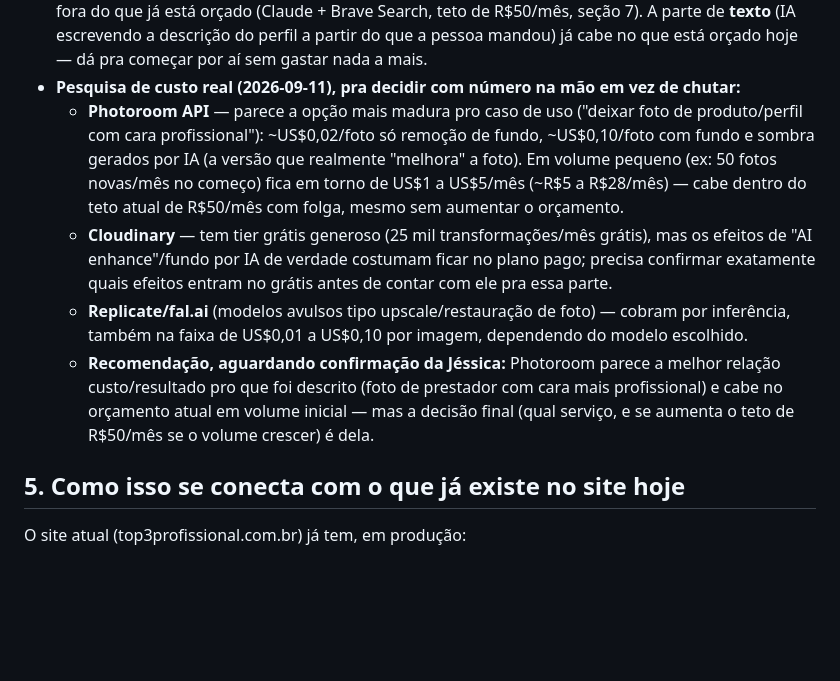
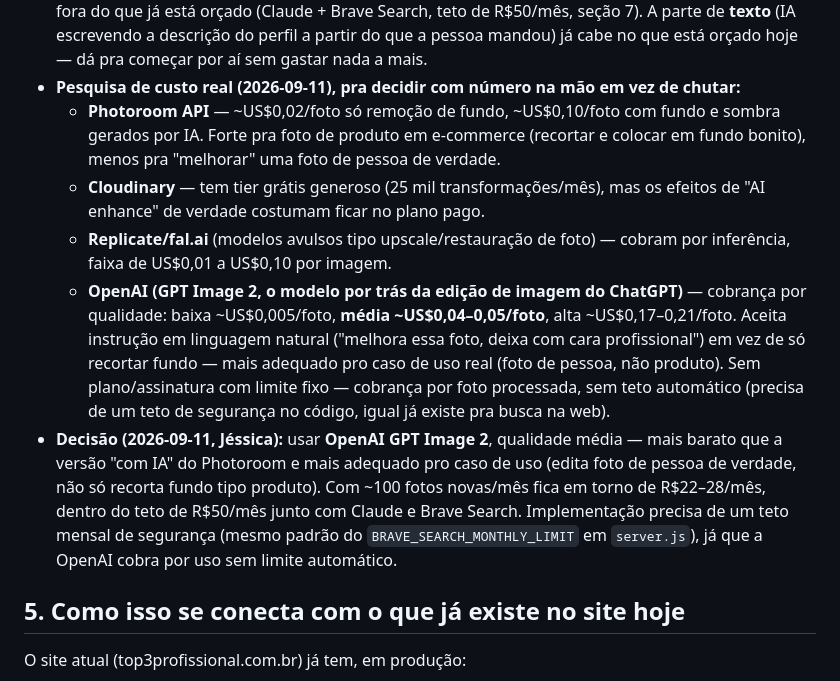
Before and after one commit to jessicasix6/meu-site, a Markdown page: docs/visao-produto.md, the part around the change. GitHub-like rendering; blank space fills up the shorter version.

Commit message:
docs: decide OpenAI GPT Image 2 (não Photoroom) pra melhoria de foto (#42)
Comparando direito: GPT Image 2 em qualidade média (~US$0,04-0,05/foto)
fica mais barato que a versão "com IA" do Photoroom (~US$0,10/foto) e
é mais adequado pro caso de uso — edita foto de pessoa via instrução
em linguagem natural, em vez de só recortar fundo tipo produto de
e-commerce (o forte do Photoroom). Registra a decisão final e a
necessidade de um teto de segurança mensal no código (mesmo padrão já
usado pro Brave Search), já que a OpenAI cobra por uso sem limite
automático.

Co-authored-by: Claude Sonnet 5 <noreply@anthropic.com>

```diff
--- a/docs/visao-produto.md
+++ b/docs/visao-produto.md
@@ -140,10 +140,11 @@ Esse é o coração diferencial da ideia, mais importante que qualquer integraç
   - Pilar 4.11 (avaliação pós-serviço) — o motor de reputação já desenhado passa a alimentar uma página persistente, não só o histórico de um pedido específico.
 - **Ponto técnico em aberto, precisa de decisão da Jéssica antes de virar código:** "melhorar fotos automaticamente" precisa de um serviço de IA de imagem de verdade (o Claude que já usamos processa texto e consegue *analisar* imagem, mas não *edita/melhora* foto) — isso é um custo novo, fora do que já está orçado (Claude + Brave Search, teto de R$50/mês, seção 7). A parte de **texto** (IA escrevendo a descrição do perfil a partir do que a pessoa mandou) já cabe no que está orçado hoje — dá pra começar por aí sem gastar nada a mais.
 - **Pesquisa de custo real (2026-09-11), pra decidir com número na mão em vez de chutar:**
-  - **Photoroom API** — parece a opção mais madura pro caso de uso ("deixar foto de produto/perfil com cara profissional"): ~US$0,02/foto só remoção de fundo, ~US$0,10/foto com fundo e sombra gerados por IA (a versão que realmente "melhora" a foto). Em volume pequeno (ex: 50 fotos novas/mês no começo) fica em torno de US$1 a US$5/mês (~R$5 a R$28/mês) — cabe dentro do teto atual de R$50/mês com folga, mesmo sem aumentar o orçamento.
-  - **Cloudinary** — tem tier grátis generoso (25 mil transformações/mês grátis), mas os efeitos de "AI enhance"/fundo por IA de verdade costumam ficar no plano pago; precisa confirmar exatamente quais efeitos entram no grátis antes de contar com ele pra essa parte.
-  - **Replicate/fal.ai** (modelos avulsos tipo upscale/restauração de foto) — cobram por inferência, também na faixa de US$0,01 a US$0,10 por imagem, dependendo do modelo escolhido.
-  - **Recomendação, aguardando confirmação da Jéssica:** Photoroom parece a melhor relação custo/resultado pro que foi descrito (foto de prestador com cara mais profissional) e cabe no orçamento atual em volume inicial — mas a decisão final (qual serviço, e se aumenta o teto de R$50/mês se o volume crescer) é dela.
+  - **Photoroom API** — ~US$0,02/foto só remoção de fundo, ~US$0,10/foto com fundo e sombra gerados por IA. Forte pra foto de produto em e-commerce (recortar e colocar em fundo bonito), menos pra "melhorar" uma foto de pessoa de verdade.
+  - **Cloudinary** — tem tier grátis generoso (25 mil transformações/mês), mas os efeitos de "AI enhance" de verdade costumam ficar no plano pago.
+  - **Replicate/fal.ai** (modelos avulsos tipo upscale/restauração de foto) — cobram por inferência, faixa de US$0,01 a US$0,10 por imagem.
+  - **OpenAI (GPT Image 2, o modelo por trás da edição de imagem do ChatGPT)** — cobrança por qualidade: baixa ~US$0,005/foto, **média ~US$0,04–0,05/foto**, alta ~US$0,17–0,21/foto. Aceita instrução em linguagem natural ("melhora essa foto, deixa com cara profissional") em vez de só recortar fundo — mais adequado pro caso de uso real (foto de pessoa, não produto). Sem plano/assinatura com limite fixo — cobrança por foto processada, sem teto automático (precisa de um teto de segurança no código, igual já existe pra busca na web).
+- **Decisão (2026-09-11, Jéssica):** usar **OpenAI GPT Image 2**, qualidade média — mais barato que a versão "com IA" do Photoroom e mais adequado pro caso de uso (edita foto de pessoa de verdade, não só recorta fundo tipo produto). Com ~100 fotos novas/mês fica em torno de R$22–28/mês, dentro do teto de R$50/mês junto com Claude e Brave Search. Implementação precisa de um teto mensal de segurança (mesmo padrão do `BRAVE_SEARCH_MONTHLY_LIMIT` em `server.js`), já que a OpenAI cobra por uso sem limite automático.
 
 ## 5. Como isso se conecta com o que já existe no site hoje
 
```
